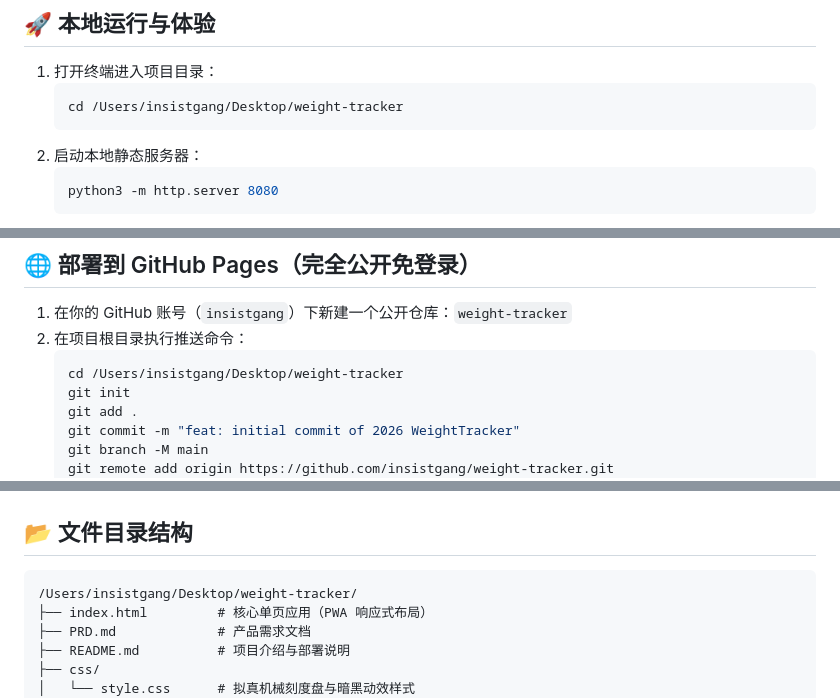
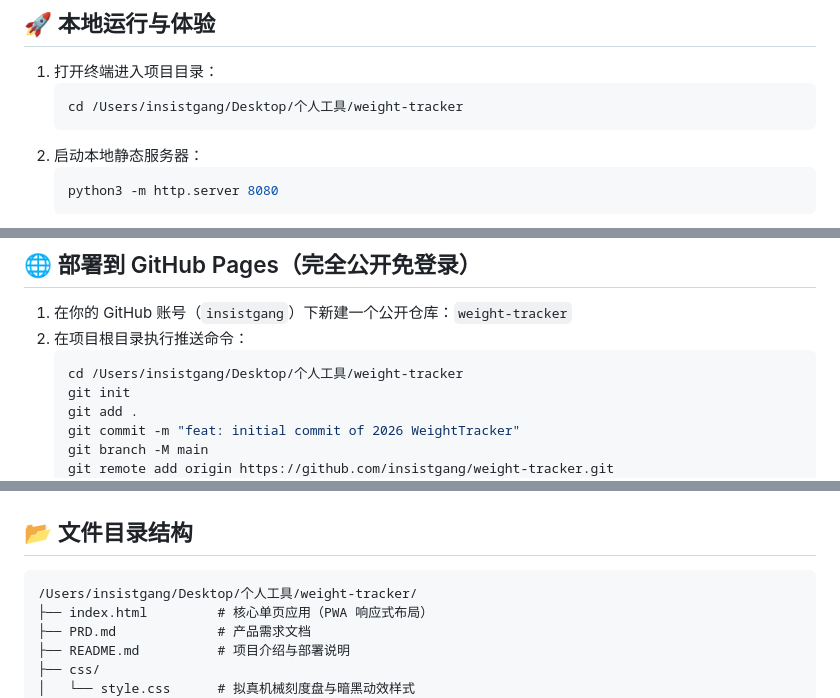
Before and after one commit to insistgang/weight-tracker, a Markdown page: README.md, 3 parts joined by grey strips. GitHub-like rendering.

Commit message:
docs: 更新 README

````diff
--- a/README.md
+++ b/README.md
@@ -30,7 +30,7 @@
 
 1. 打开终端进入项目目录：
    ```bash
-   cd /Users/insistgang/Desktop/weight-tracker
+   cd /Users/insistgang/Desktop/个人工具/weight-tracker
    ```
 2. 启动本地静态服务器：
    ```bash
@@ -56,7 +56,7 @@
 1. 在你的 GitHub 账号（`insistgang`）下新建一个公开仓库：`weight-tracker`
 2. 在项目根目录执行推送命令：
    ```bash
-   cd /Users/insistgang/Desktop/weight-tracker
+   cd /Users/insistgang/Desktop/个人工具/weight-tracker
    git init
    git add .
    git commit -m "feat: initial commit of 2026 WeightTracker"
@@ -74,7 +74,7 @@
 ## 📂 文件目录结构
 
 ```text
-/Users/insistgang/Desktop/weight-tracker/
+/Users/insistgang/Desktop/个人工具/weight-tracker/
 ├── index.html         # 核心单页应用（PWA 响应式布局）
 ├── PRD.md             # 产品需求文档
 ├── README.md          # 项目介绍与部署说明
````
